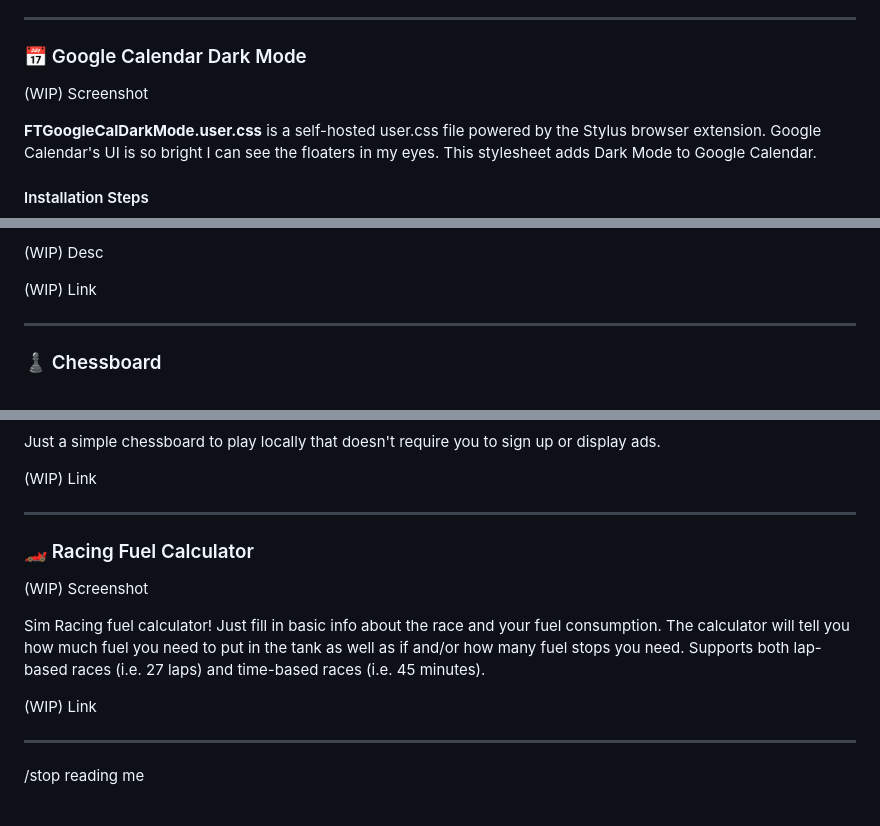
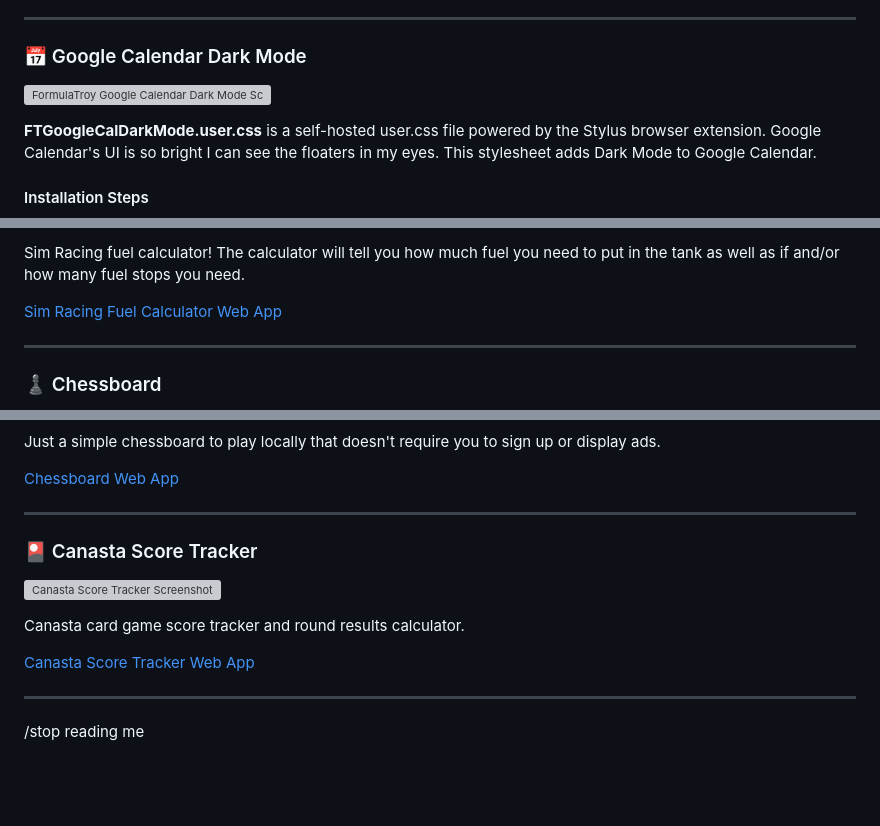
Before and after one commit to FormulaTroy/FormulaTroy.com, a Markdown page: README.md, 3 parts joined by grey strips. Drawn GitHub-style; blank space fills up the shorter version; grey boxes are pictures that could not be loaded.

```diff
--- a/README.md
+++ b/README.md
@@ -25,7 +25,7 @@ In pursuit of Dark Modes and UIs with blue accent lines... Here are custom theme
 
 ### 📅 Google Calendar Dark Mode
 
-(WIP) Screenshot
+![FormulaTroy Google Calendar Dark Mode Screenshot](https://formulatroy.com/img/projects/ftgcdm.png)
 
 **FTGoogleCalDarkMode.user.css** is a self-hosted user.css file powered by the Stylus browser extension. Google Calendar's UI is so bright I can see the floaters in my eyes. This stylesheet adds Dark Mode to Google Calendar.
 
@@ -50,7 +50,7 @@ Sometimes you just want a URL that does a thing. Without ads.
 
-(WIP) Desc
+Sim Racing fuel calculator! The calculator will tell you how much fuel you need to put in the tank as well as if and/or how many fuel stops you need.
 
-(WIP) Link
+[Sim Racing Fuel Calculator Web App](https://formulatroy.com/app/racing-calculator/)
 
 ---------------------------
 
@@ -60,17 +60,17 @@ Sometimes you just want a URL that does a thing. Without ads.
 
 Just a simple chessboard to play locally that doesn't require you to sign up or display ads.
 
-(WIP) Link
+[Chessboard Web App](https://formulatroy.com/app/chess/)
 
 ---------------------------
 
-### 🏎️ Racing Fuel Calculator
+### 🎴 Canasta Score Tracker
 
-(WIP) Screenshot
+![Canasta Score Tracker Screenshot](https://formulatroy.com/img/projects/canasta.png)
 
-Sim Racing fuel calculator! Just fill in basic info about the race and your fuel consumption. The calculator will tell you how much fuel you need to put in the tank as well as if and/or how many fuel stops you need. Supports both lap-based races (i.e. 27 laps) and time-based races (i.e. 45 minutes).
+Canasta card game score tracker and round results calculator.
 
-(WIP) Link
+[Canasta Score Tracker Web App](https://formulatroy.com/app/canasta/)
 
 ---------------------------
 
```
Also changed, not shown: other parts of README.md (+5 -5 lines).
